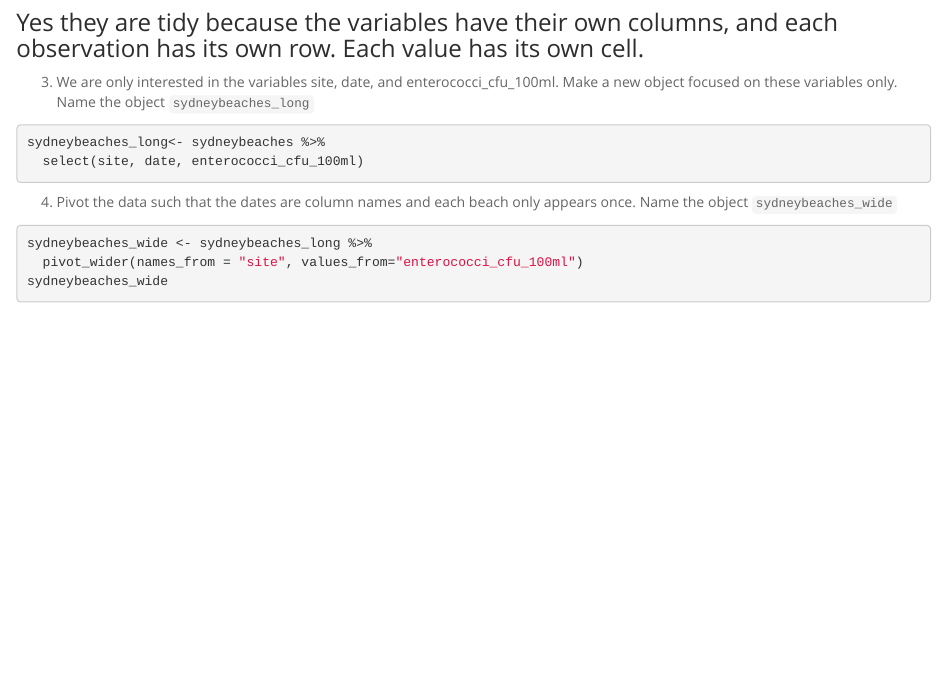
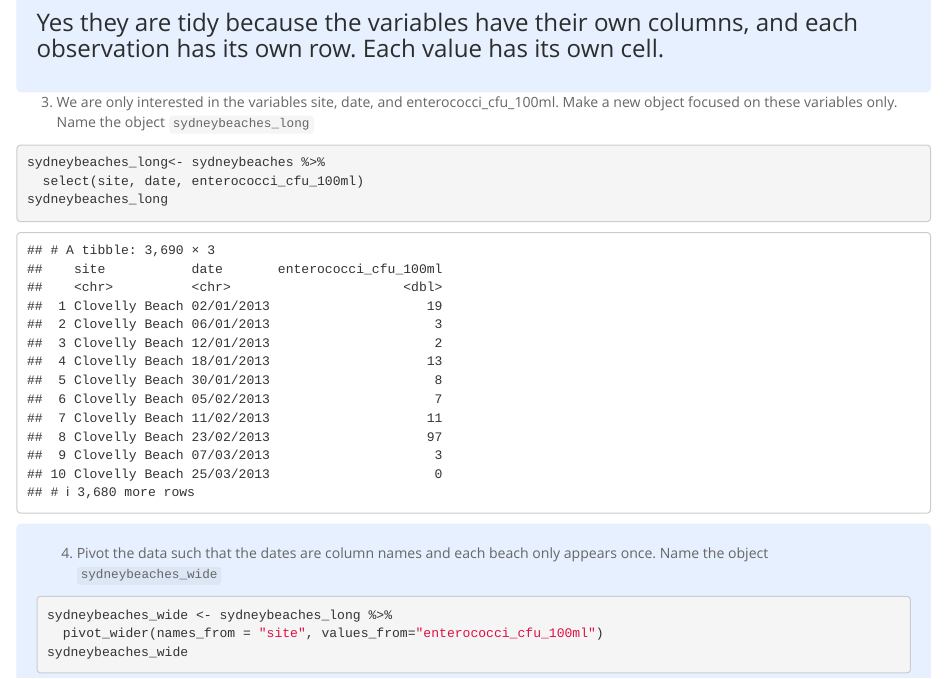
Before and after one commit to charmingchinny/BIS15W2021_cogugu, an R Markdown document (lab8/lab8_hw.Rmd): the page in a window 1100 px wide, from 2970 px down before the commit and from 2990 px down after it, so that both start at the same text. Rendered offline with R 4.5, knitr and Pandoc, with nearby package versions; column names are cleaned by a stand-in for the janitor package.

Commit message:
graded hw8

````diff
--- a/lab8/lab8_hw.Rmd
+++ b/lab8/lab8_hw.Rmd
@@ -59,14 +64,20 @@ sydneybeaches
 2. Are these data "tidy" per the definitions of the tidyverse? How do you know? Are they in wide or long format?
 
 ### Yes they are tidy because the variables have their own columns, and each observation has its own row. Each value has its own cell.
+</div>
 
 3. We are only interested in the variables site, date, and enterococci_cfu_100ml. Make a new object focused on these variables only. Name the object `sydneybeaches_long`
 ```{r}
 sydneybeaches_long<- sydneybeaches %>%
   select(site, date, enterococci_cfu_100ml)
+sydneybeaches_long
 ```
 
+<style>
+div.blue { background-color:#e6f0ff; border-radius: 5px; padding: 20px;}
+</style>
 
+<div class = "blue">
 4. Pivot the data such that the dates are column names and each beach only appears once. Name the object `sydneybeaches_wide`
 ```{r}
 sydneybeaches_wide <- sydneybeaches_long %>%
````
Also changed, not shown: lab8/lab8_hw.html, lab8/lab8_hw.md, lab8/lab8_hw.Rmd (6 more changed lines).
